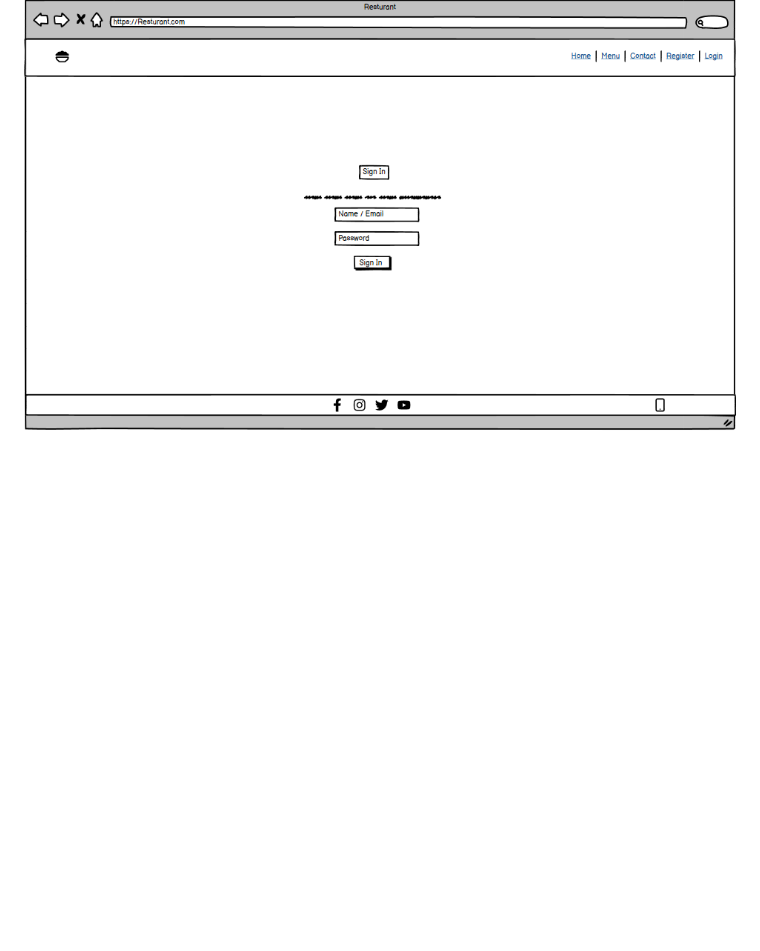
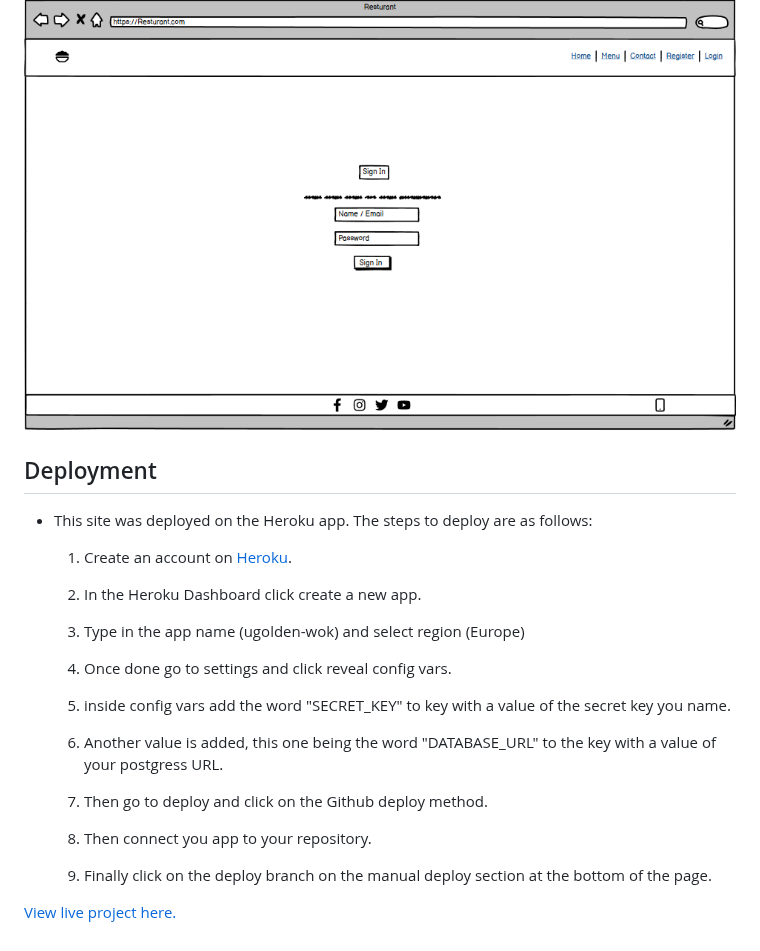
Before and after one commit to UloE-G/GoldenWokV3, a Markdown page: README.md, the part around one of its changes. Drawn GitHub-style; blank space fills up the shorter version.

Commit message:
Created deployment section and add image to reviews in features

```diff
--- a/README.md
+++ b/README.md
@@ -179,3 +179,27 @@ This section goes over the different parts of this project. An explaination will
 - **Login Page**
 
 ![login Page](static/image/loginwire.png)
+
+## Deployment
+
+- This site was deployed on the Heroku app. The steps to deploy are as follows:
+
+  1. Create an account on [Heroku](https://dashboard.heroku.com/apps).
+
+  2. In the Heroku Dashboard click create a new app.
+
+  3. Type in the app name (ugolden-wok) and select region (Europe)
+
+  4. Once done go to settings and click reveal config vars.
+
+  5. inside config vars add the word "SECRET_KEY" to key with a value of the secret key you name.
+
+  7. Another value is added, this one being the word "DATABASE_URL" to the key with a value of your postgress URL.
+
+  7. Then go to deploy and click on the Github deploy method.
+
+  8. Then connect you app to your repository.
+
+  9. Finally click on the deploy branch on the manual deploy section at the bottom of the page.
+
+[View live project here.](https://ugolden-wok-0812afc9caf2.herokuapp.com/)
```
Also changed, not shown: other parts of README.md (+2 -2 lines).
